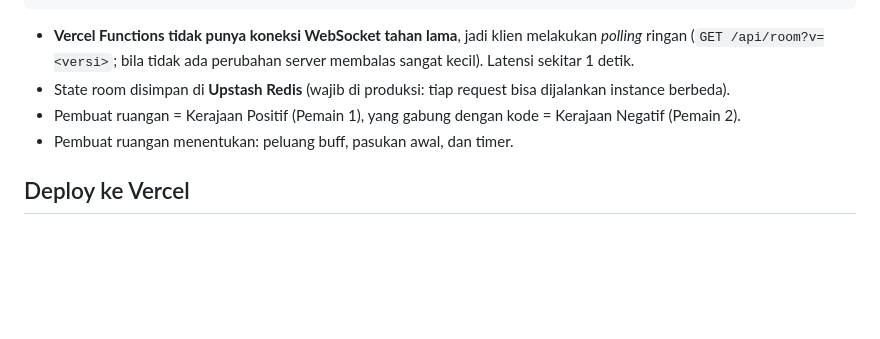
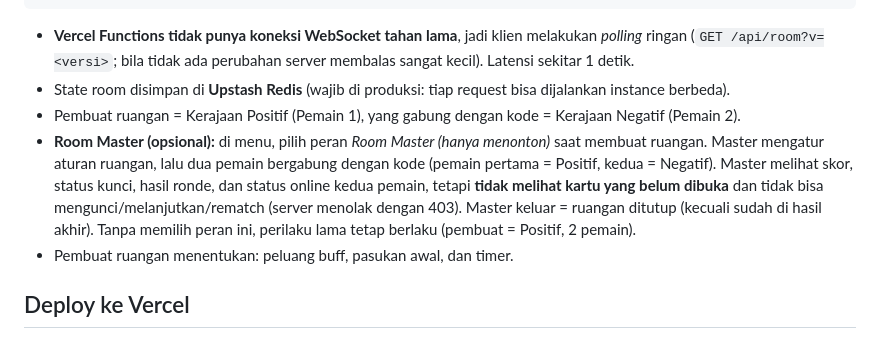
Before and after one commit to radisyah/war-of-kingdom-online, a Markdown page: README.md, the part around the change. GitHub-like rendering; blank space fills up the shorter version.

```diff
--- a/README.md
+++ b/README.md
@@ -16,6 +16,11 @@ Browser B ─┘                         └─ public/game-core.js (aturan, dip
   (`GET /api/room?v=<versi>`; bila tidak ada perubahan server membalas sangat kecil). Latensi sekitar 1 detik.
 - State room disimpan di **Upstash Redis** (wajib di produksi: tiap request bisa dijalankan instance berbeda).
 - Pembuat ruangan = Kerajaan Positif (Pemain 1), yang gabung dengan kode = Kerajaan Negatif (Pemain 2).
+- **Room Master (opsional):** di menu, pilih peran *Room Master (hanya menonton)* saat membuat ruangan. Master mengatur
+  aturan ruangan, lalu dua pemain bergabung dengan kode (pemain pertama = Positif, kedua = Negatif). Master melihat skor,
+  status kunci, hasil ronde, dan status online kedua pemain, tetapi **tidak melihat kartu yang belum dibuka** dan tidak bisa
+  mengunci/melanjutkan/rematch (server menolak dengan 403). Master keluar = ruangan ditutup (kecuali sudah di hasil akhir).
+  Tanpa memilih peran ini, perilaku lama tetap berlaku (pembuat = Positif, 2 pemain).
 - Pembuat ruangan menentukan: peluang buff, pasukan awal, dan timer.
 
 ## Deploy ke Vercel
```
